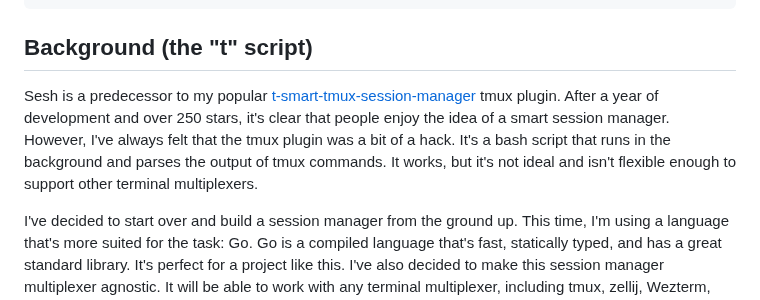
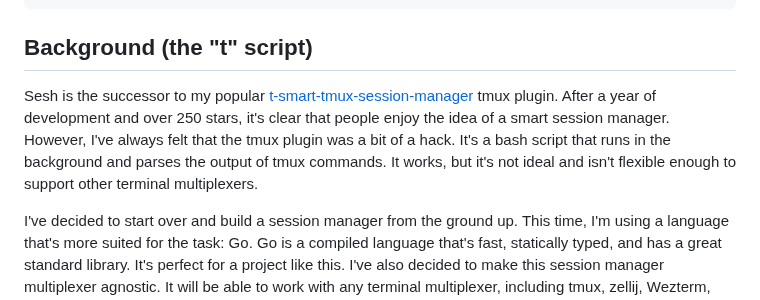
Before and after one commit to joshmedeski/sesh, a Markdown page: README.md, the part around the change. Rendered like a GitHub page.

```diff
--- a/README.md
+++ b/README.md
@@ -79,7 +79,7 @@ sesh connect (sesh list | zf --height 24)
 
 ## Background (the "t" script)
 
-Sesh is a predecessor to my popular [t-smart-tmux-session-manager](https://github.com/joshmedeski/t-smart-tmux-session-manager) tmux plugin. After a year of development and over 250 stars, it's clear that people enjoy the idea of a smart session manager. However, I've always felt that the tmux plugin was a bit of a hack. It's a bash script that runs in the background and parses the output of tmux commands. It works, but it's not ideal and isn't flexible enough to support other terminal multiplexers.
+Sesh is the successor to my popular [t-smart-tmux-session-manager](https://github.com/joshmedeski/t-smart-tmux-session-manager) tmux plugin. After a year of development and over 250 stars, it's clear that people enjoy the idea of a smart session manager. However, I've always felt that the tmux plugin was a bit of a hack. It's a bash script that runs in the background and parses the output of tmux commands. It works, but it's not ideal and isn't flexible enough to support other terminal multiplexers.
 
 I've decided to start over and build a session manager from the ground up. This time, I'm using a language that's more suited for the task: Go. Go is a compiled language that's fast, statically typed, and has a great standard library. It's perfect for a project like this. I've also decided to make this session manager multiplexer agnostic. It will be able to work with any terminal multiplexer, including tmux, zellij, Wezterm, and more.
 
```
